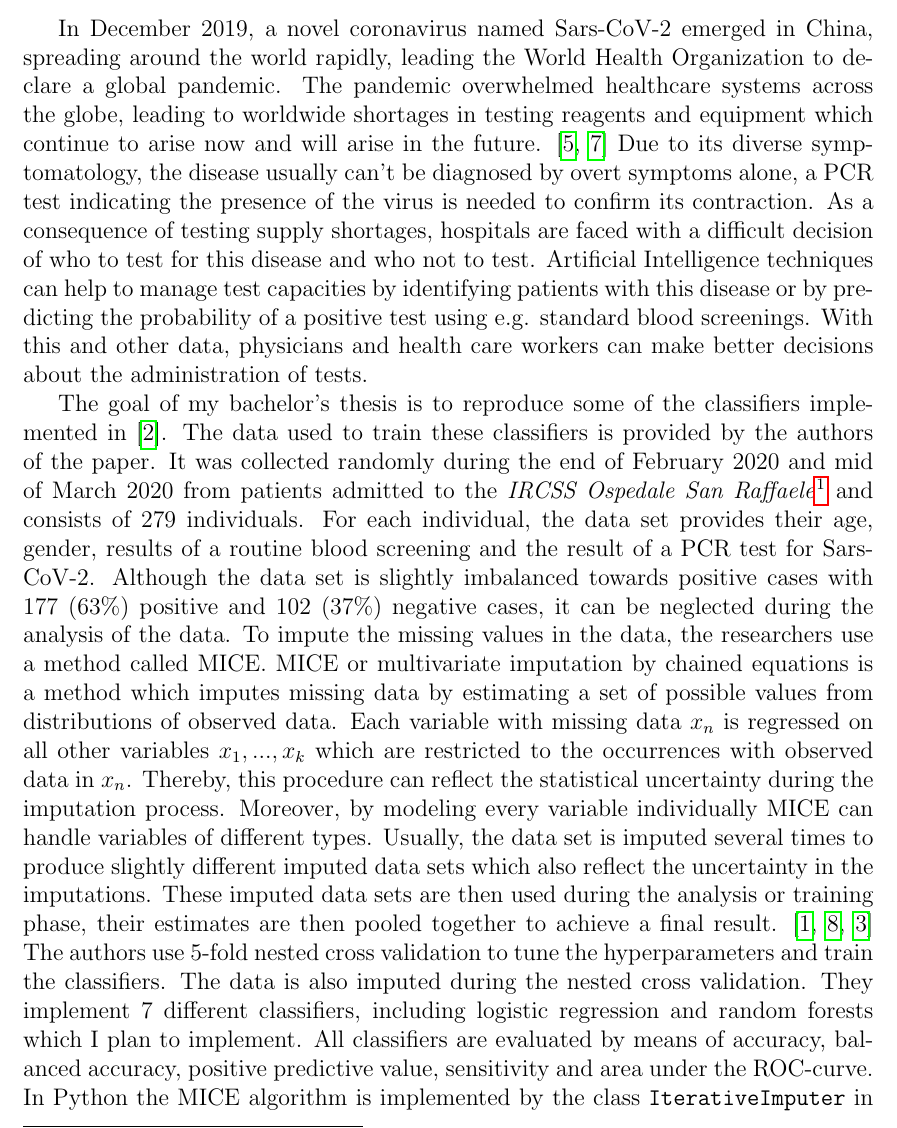
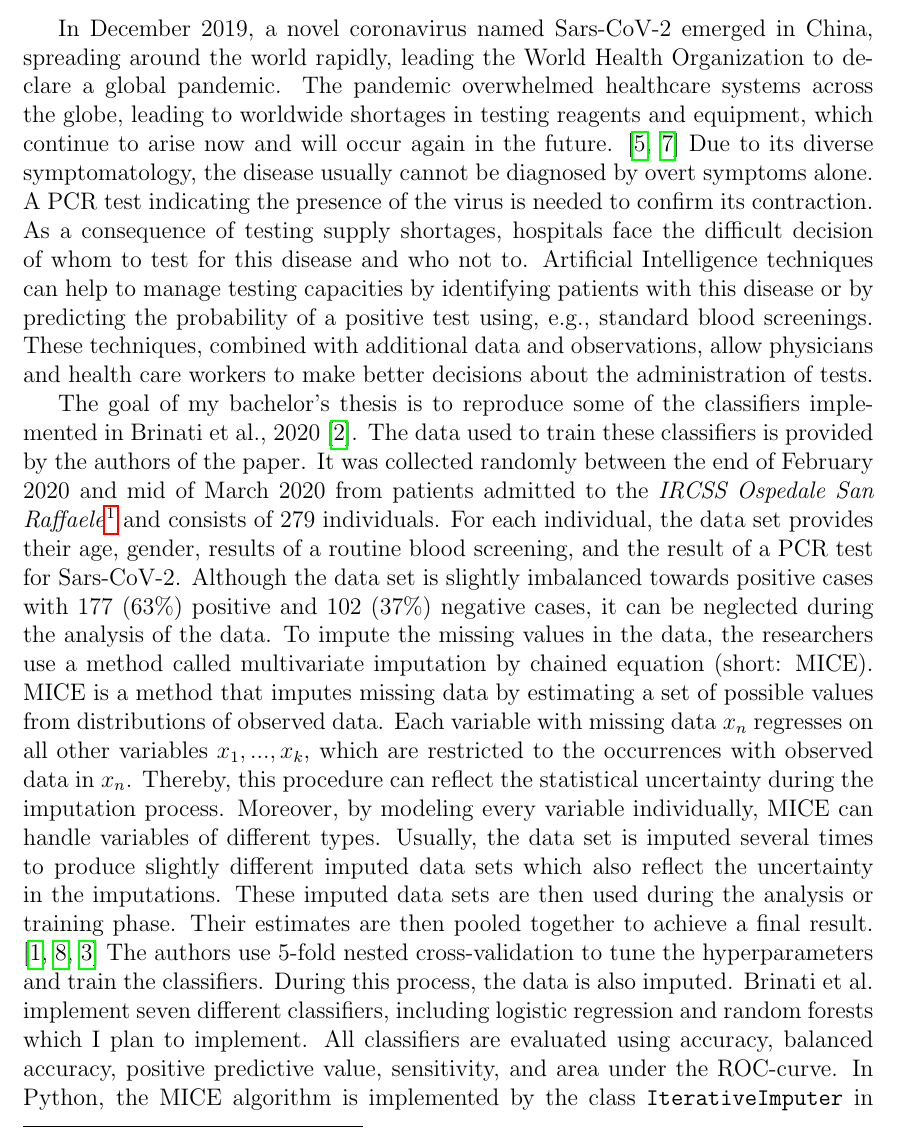
Before and after one commit to lschiesser/proposal_ba, a LaTeX document (main.tex): part of page 1 of 3, cut so that both start at the same text. Compiled offline with pdfLaTeX.

Commit message:
ht comments incorporated

```diff
--- a/main.tex
+++ b/main.tex
@@ -15,11 +15,11 @@
 
 \begin{document}
 \maketitle
-In December 2019, a novel coronavirus named Sars-CoV-2 emerged in China, spreading around the world rapidly, leading the World Health Organization to declare a global pandemic. The pandemic overwhelmed healthcare systems across the globe, leading to worldwide shortages in testing reagents and equipment which continue to arise now and will arise in the future. \cite{jaecklin_2020, asm.org_2020}
-Due to its diverse symptomatology, the disease usually can't be diagnosed by overt symptoms alone, a PCR test indicating the presence of the virus is needed to confirm its contraction.
-As a consequence of testing supply shortages, hospitals are faced with a difficult decision of who to test for this disease and who not to test.
-Artificial Intelligence techniques can help to manage test capacities by identifying patients with this disease or by predicting the probability of a positive test using e.g. standard blood screenings. With this and other data, physicians and health care workers can make better decisions about the administration of tests.
+In December 2019, a novel coronavirus named Sars-CoV-2 emerged in China, spreading around the world rapidly, leading the World Health Organization to declare a global pandemic. The pandemic overwhelmed healthcare systems across the globe, leading to worldwide shortages in testing reagents and equipment, which continue to arise now and will occur again in the future. \cite{jaecklin_2020, asm.org_2020}
+Due to its diverse symptomatology, the disease usually cannot be diagnosed by overt symptoms alone. A PCR test indicating the presence of the virus is needed to confirm its contraction.
+As a consequence of testing supply shortages, hospitals face the difficult decision of whom to test for this disease and who not to.
+Artificial Intelligence techniques can help to manage testing capacities by identifying patients with this disease or by predicting the probability of a positive test using, e.g., standard blood screenings. These techniques, combined with additional data and observations, allow physicians and health care workers to make better decisions about the administration of tests.
 \par
-The goal of my bachelor's thesis is to reproduce some of the classifiers implemented in \cite{RN127}. The data used to train these classifiers is provided by the authors of the paper. It was collected randomly during the end of February 2020 and mid of March 2020 from patients admitted to the \textit{IRCSS Ospedale San Raffaele}\footnote{University hospital in Milan, Italy} and consists of 279 individuals. For each individual, the data set provides their age, gender, results of a routine blood screening and the result of a PCR test for Sars-CoV-2. Although the data set is slightly imbalanced towards positive cases with 177 (63\%) positive and 102 (37\%) negative cases, it can be neglected during the analysis of the data. To impute the missing values in the data, the researchers use a method called MICE. MICE or multivariate imputation by chained equations is a method which imputes missing data by estimating a set of possible values from distributions of observed data. Each variable with missing data $x_n$ is regressed on all other variables $x_1, ..., x_k$ which are restricted to the occurrences with observed data in $x_n$. Thereby, this procedure can reflect the statistical uncertainty during the imputation process. Moreover, by modeling every variable individually MICE can handle variables of different types. Usually, the data set is imputed several times to produce slightly different imputed data sets which also reflect the uncertainty in the imputations. These imputed data sets are then used during the analysis or training phase, their estimates are then pooled together to achieve a final result. \cite{RN141,RN142, RN144} The authors use 5-fold nested cross validation to tune the hyperparameters and train the classifiers. The data is also imputed during the nested cross validation. They implement 7 different classifiers, including logistic regression and random forests which I plan to implement. All classifiers are evaluated by means of accuracy, balanced accuracy, positive predictive value, sensitivity and area under the ROC-curve.
-In Python the MICE algorithm is implemented by the class \code{IterativeImputer} in scikit-learn \cite{scikit-learn}. Unfortunately, this implementation is still experimental and poses some shortcomings, most prominently this implementation is not yet able to handle non-normal distributed variables. Additionally, the Python implementation does not provide detailed information about the individual models used to impute the missing values, as other implementations of this algorithm in other languages and frameworks do. Therefore, I decided to use the R implementation of the algorithm called \code{mice()} \cite{RN135}. It is able to handle non-normal variables and provides functions to examine the parameters of the individual distributions in great detail which can be helpful to determine the suitability of the model for each variable \cite{RN142}. Since the majority of the data analysis and model fitting is executed in Python there are 2 possibilities to impute the missing data using MICE in R. On one hand, the data could be preprocessed in R and then exported to be subsequently used in the Python implementation of the 5-fold nested cross validation.
+The goal of my bachelor's thesis is to reproduce some of the classifiers implemented in \citeauthor{RN127}, \citeyear{RN127} \cite{RN127}. The data used to train these classifiers is provided by the authors of the paper. It was collected randomly between the end of February 2020 and mid of March 2020 from patients admitted to the \textit{IRCSS Ospedale San Raffaele}\footnote{University hospital in Milan, Italy} and consists of 279 individuals. For each individual, the data set provides their age, gender, results of a routine blood screening, and the result of a PCR test for Sars-CoV-2. Although the data set is slightly imbalanced towards positive cases with 177 (63\%) positive and 102 (37\%) negative cases, it can be neglected during the analysis of the data. To impute the missing values in the data, the researchers use a method called multivariate imputation by chained equation (short: MICE). MICE is a method that imputes missing data by estimating a set of possible values from distributions of observed data. Each variable with missing data $x_n$ regresses on all other variables $x_1, ..., x_k$, which are restricted to the occurrences with observed data in $x_n$. Thereby, this procedure can reflect the statistical uncertainty during the imputation process. Moreover, by modeling every variable individually, MICE can handle variables of different types. Usually, the data set is imputed several times to produce slightly different imputed data sets which also reflect the uncertainty in the imputations. These imputed data sets are then used during the analysis or training phase. Their estimates are then pooled together to achieve a final result. \cite{RN141,RN142, RN144} The authors use 5-fold nested cross-validation to tune the hyperparameters and train the classifiers. During this process, the data is also imputed. \citeauthor{RN127} implement seven different classifiers, including logistic regression and random forests which I plan to implement. All classifiers are evaluated using accuracy, balanced accuracy, positive predictive value, sensitivity, and area under the ROC-curve.
+In Python, the MICE algorithm is implemented by the class \code{IterativeImputer} in scikit-learn \cite{scikit-learn}. Unfortunately, this implementation is still experimental and poses some shortcomings. Most prominently, this implementation is not yet able to handle non-normally distributed variables. Additionally, the Python implementation does not provide detailed information about the individual models used to impute the missing values, as other implementations of this algorithm in other languages and frameworks do. Therefore, I decided to use the R implementation of the algorithm called \code{mice()} \cite{RN135}. It can handle non-normal variables and provides functions to examine the parameters of the individual distributions in great detail which can be helpful to determine the suitability of the model for each variable \cite{RN142}. Since the majority of the data analysis and model fitting is executed in Python there are two possibilities to impute the missing data using MICE in R. On one hand, the data could be preprocessed in R and then exported to be subsequently used in the Python implementation of the 5-fold nested cross-validation.
 On the other hand, I could use the R API to incorporate the R code in Python and impute the missing values during the 5-fold nested cross validation as proposed by the authors.
```
Also changed, not shown: main.tex (2 more changed lines).
